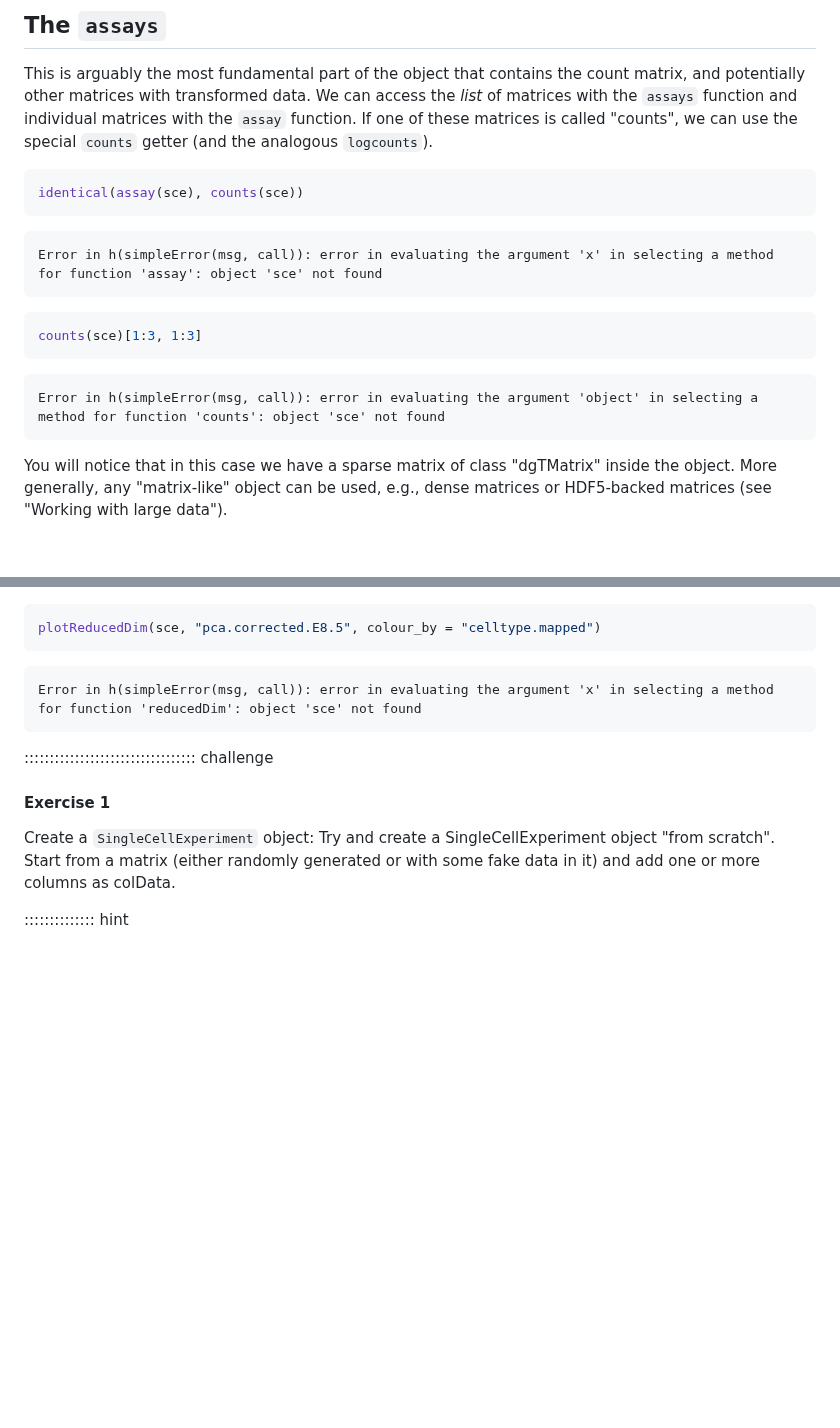
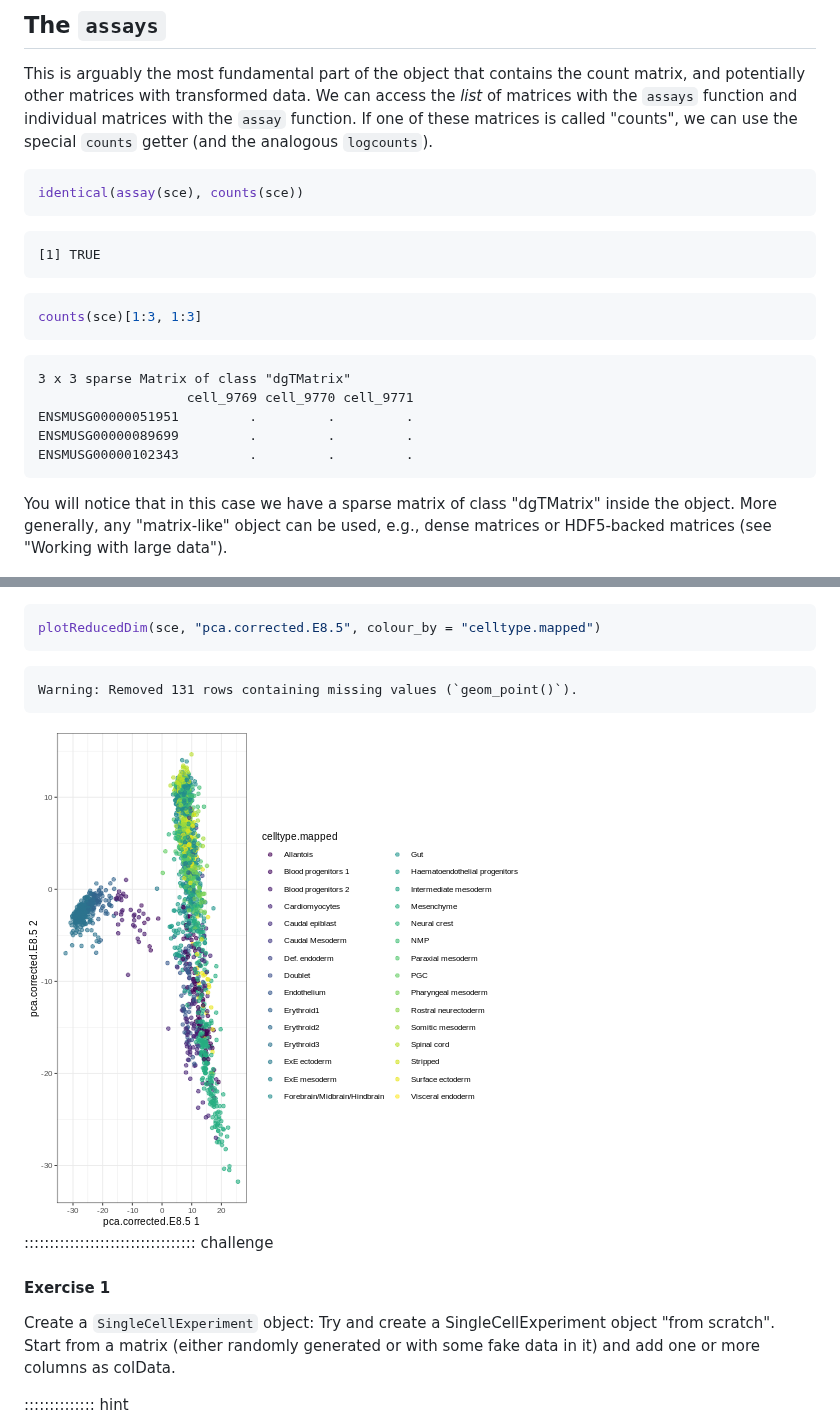
Before and after one commit to ccb-hms/osca-workbench, a Markdown page: intro-sce.md, 2 parts joined by grey strips. Drawn GitHub-style; pictures changed too: fig/intro-sce-rendered-unnamed-chunk-7-1.png (added); blank space fills up the shorter version.

````diff
--- a/intro-sce.md
+++ b/intro-sce.md
@@ -76,16 +74,20 @@ This is arguably the most fundamental part of the object that contains the count
 identical(assay(sce), counts(sce))
 ```
 
-```{.error}
-Error in h(simpleError(msg, call)): error in evaluating the argument 'x' in selecting a method for function 'assay': object 'sce' not found
+```{.output}
+[1] TRUE
 ```
 
 ```r
 counts(sce)[1:3, 1:3]
 ```
 
-```{.error}
-Error in h(simpleError(msg, call)): error in evaluating the argument 'object' in selecting a method for function 'counts': object 'sce' not found
+```{.output}
+3 x 3 sparse Matrix of class "dgTMatrix"
+                   cell_9769 cell_9770 cell_9771
+ENSMUSG00000051951         .         .         .
+ENSMUSG00000089699         .         .         .
+ENSMUSG00000102343         .         .         .
 ```
 
 You will notice that in this case we have a sparse matrix of class "dgTMatrix" inside the object. More generally, any "matrix-like" object can be used, e.g., dense matrices or HDF5-backed matrices (see "Working with large data").
@@ -178,9 +265,11 @@ Loading required package: ggplot2
 plotReducedDim(sce, "pca.corrected.E8.5", colour_by = "celltype.mapped")
 ```
 
-```{.error}
-Error in h(simpleError(msg, call)): error in evaluating the argument 'x' in selecting a method for function 'reducedDim': object 'sce' not found
+```{.warning}
+Warning: Removed 131 rows containing missing values (`geom_point()`).
 ```
+
+<img src="fig/intro-sce-rendered-unnamed-chunk-7-1.png" style="display: block; margin: auto;" />
 
 :::::::::::::::::::::::::::::::::: challenge
 
````
Also changed, not shown: other parts of intro-sce.md (+115 -32 lines), introduction.md (+0 -5 lines), 3 other files.
